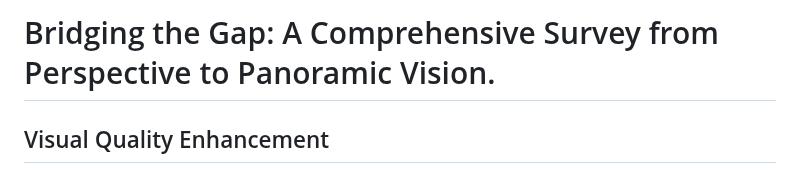
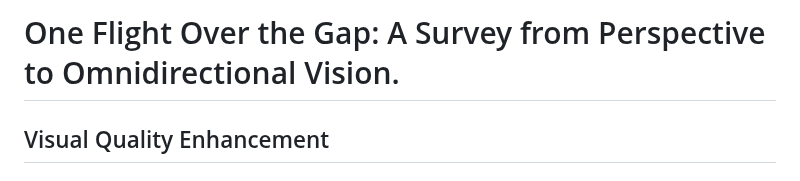
Before and after one commit to linxin0/Panorama-Survey, a Markdown page: readme.md, the part around the change. Rendered like a GitHub page.

```diff
--- a/readme.md
+++ b/readme.md
@@ -1,4 +1,4 @@
-# Bridging the Gap: A Comprehensive Survey from Perspective to Panoramic Vision.
+# One Flight Over the Gap: A Survey from Perspective to Omnidirectional Vision.
 
 ## Visual Quality Enhancement
 
```
